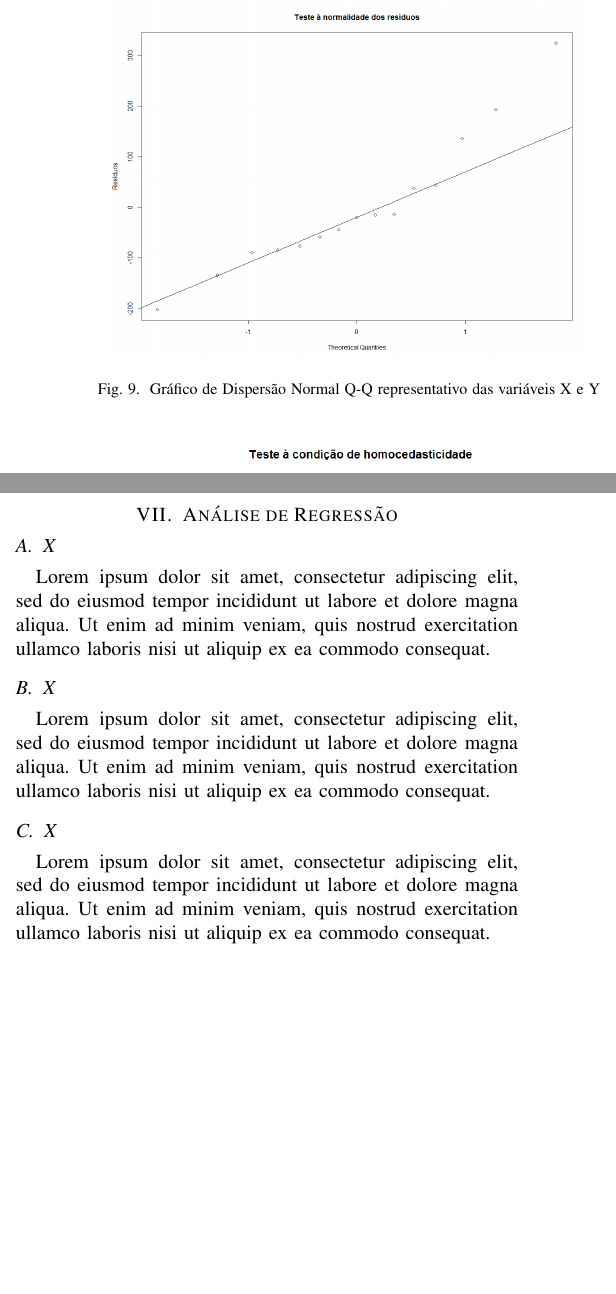
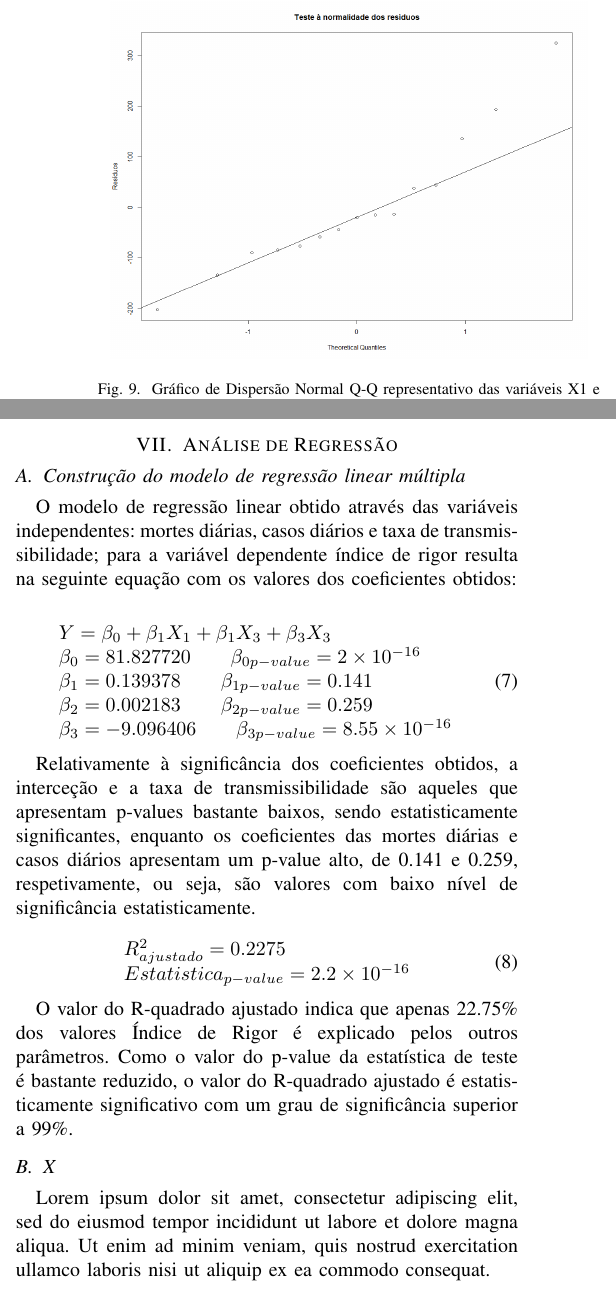
Before and after one commit to sofia-amc3/anadi-report, a LaTeX paper (article/article.tex): two parts of the columns of page 5 of 6 before the commit and two parts of the columns of pages 5 and 6 of 7 after it, joined at a grey line, cut so that both start at the same text, the shorter picture padded with empty space. Compiled offline with pdfLaTeX; a missing font is replaced by an installed copy or a similar font; a LaTeX package or settings file that is missing is left out.

Commit message:
Wrote exercise 3.b

```diff
--- a/article/article.tex
+++ b/article/article.tex
@@ -239,7 +239,7 @@ Para a confirmação desta condição realizou-se um diagrama de dispersão onde
 
 \begin{figure}[htbp]
 \centerline{\includegraphics[width=0.95\columnwidth]{images/03.a.3.png}}
-\caption{Gráfico de Dispersão Normal Q-Q representativo das variáveis X e Y}
+\caption{Gráfico de Dispersão Normal Q-Q representativo das variáveis X1 e Y1}
 \label{fig}
 \end{figure}
 
@@ -261,0 +286 @@ Lorem ipsum dolor sit amet, consectetur adipiscing elit, sed do eiusmod tempor i
+\caption{Gráfico de Dispersão Normal-QQ representativo das variáveis X2 e Y2}
@@ -261,0 +296 @@ Lorem ipsum dolor sit amet, consectetur adipiscing elit, sed do eiusmod tempor i
+\caption{Diagrama de Dispersão ajustado representativo das variáveis X2 e Y2}
@@ -262,14 +311,38 @@ Lorem ipsum dolor sit amet, consectetur adipiscing elit, sed do eiusmod tempor i
+De facto, as variáveis estão fracamente correlacionadas, uma vez que o valor de r obtido é próximo de 0 (-0,175886) e o valor de p-value não é significativo, estando bastante acima de 0,05 (0,5306).
+
 
 \section{Análise de Regressão} % ------------------------------------------------------
+
+\subsection{Construção do modelo de regressão linear múltipla}
+
+O modelo de regressão linear obtido através das variáveis independentes: mortes diárias, casos diários e taxa de transmissibilidade; para a variável dependente índice de rigor resulta na seguinte equação com os valores dos coeficientes obtidos:
+
+\begin{equation}
+\begin{array}{l}
+	Y=\beta _{0}+\beta _{1}X_{1}+\beta _{1}X_{3}+\beta _{3}X_{3} \\
+	\beta _{0}=81.827720 \qquad \beta _{0 p-value}=2\times 10^{-16} \\
+	\beta _{1}=0.139378 \qquad \beta _{1 p-value}=0.141 \\
+	\beta _{2}=0.002183 \qquad \beta _{2 p-value}=0.259 \\
+	\beta _{3}=-9.096406 \qquad \beta _{3 p-value}=8.55\times 10^{-16}
+\end{array}
+\end{equation}
+
+Relativamente à significância dos coeficientes obtidos, a interceção e a taxa de transmissibilidade são aqueles que apresentam p-values bastante baixos, sendo estatisticamente significantes, enquanto os coeficientes das mortes diárias e casos diários apresentam um p-value alto, de 0.141 e 0.259, respetivamente, ou seja, são valores com baixo nível de significância estatisticamente.
+
+\begin{equation}
+\begin{array}{l}
+	R^{2}_{ajustado}=0.2275 \\
+	Estatistica _{p-value}=2.2\times 10^{-16}
+\end{array}
+\end{equation}
+
+O valor do R-quadrado ajustado indica que apenas 22.75\% dos valores Índice de Rigor é explicado pelos outros parâmetros. Como o valor do p-value da estatística de teste é bastante reduzido, o valor do R-quadrado ajustado é estatisticamente significativo com um grau de significância superior a 99\%.
 
 \subsection{X}
 Lorem ipsum dolor sit amet, consectetur adipiscing elit, sed do eiusmod tempor incididunt ut labore et dolore magna aliqua. Ut enim ad minim veniam, quis nostrud exercitation ullamco laboris nisi ut aliquip ex ea commodo consequat.
 
-\subsection{X}
-Lorem ipsum dolor sit amet, consectetur adipiscing elit, sed do eiusmod tempor incididunt ut labore et dolore magna aliqua. Ut enim ad minim veniam, quis nostrud exercitation ullamco laboris nisi ut aliquip ex ea commodo consequat.
-
-\subsection{X}
-Lorem ipsum dolor sit amet, consectetur adipiscing elit, sed do eiusmod tempor incididunt ut labore et dolore magna aliqua. Ut enim ad minim veniam, quis nostrud exercitation ullamco laboris nisi ut aliquip ex ea commodo consequat.
+\subsection{Estimação do Ir para os valores Dm = 10, Cm = 460, Rm = 1.1}
+A estimação do valor do Índice de Rigor médio mensal para os valores de Dm = 10, Cm = 460, Rm = 1.1 resulta num índice de 74.21956, com um nível de confiança de 95\%, pertencente ao intervalo de confiança [73.52288, 74.91623].
 
 \subsection{Figures and Tables}
 \paragraph{Positioning Figures and Tables}
```
Also changed, not shown: article/article.pdf, article/article.tex (55 more changed lines), 3 other files.
